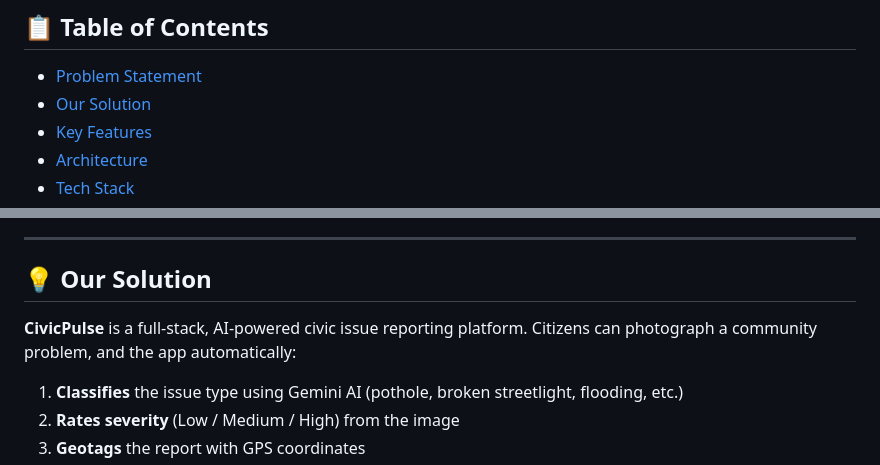
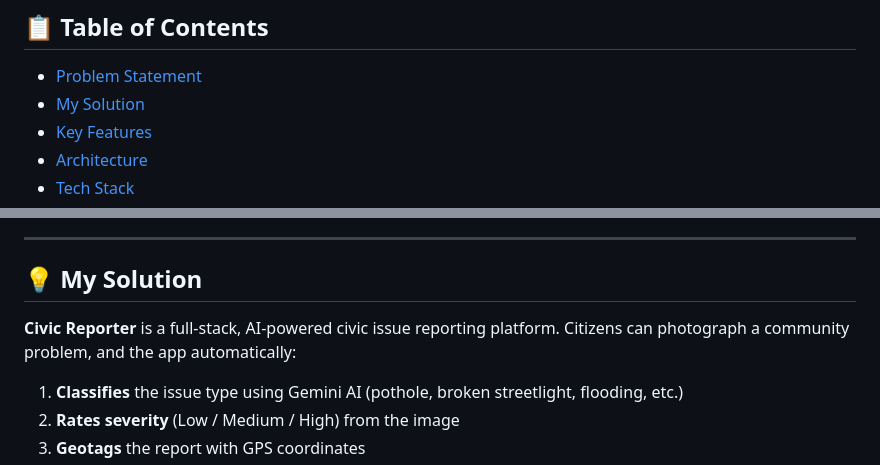
Before and after one commit to Amogh-Gurudatta/Civic-Reporter, a Markdown page: README.md, 2 parts joined by grey strips. Rendered like a GitHub page.

Commit message:
Rename project and update solution section
Updated the README to reflect the project name change from 'CivicPulse' to 'Civic Reporter' and modified section titles.

```diff
--- a/README.md
+++ b/README.md
@@ -9,7 +9,7 @@
 ## 📋 Table of Contents
 
 - [Problem Statement](#-problem-statement)
-- [Our Solution](#-our-solution)
+- [My Solution](#-my-solution)
 - [Key Features](#-key-features)
 - [Architecture](#-architecture)
 - [Tech Stack](#-tech-stack)
@@ -34,9 +34,9 @@ Communities frequently face infrastructure issues — potholes, water leakages,
 
 ---
 
-## 💡 Our Solution
+## 💡 My Solution
 
-**CivicPulse** is a full-stack, AI-powered civic issue reporting platform. Citizens can photograph a community problem, and the app automatically:
+**Civic Reporter** is a full-stack, AI-powered civic issue reporting platform. Citizens can photograph a community problem, and the app automatically:
 
 1. **Classifies** the issue type using Gemini AI (pothole, broken streetlight, flooding, etc.)
 2. **Rates severity** (Low / Medium / High) from the image
```
